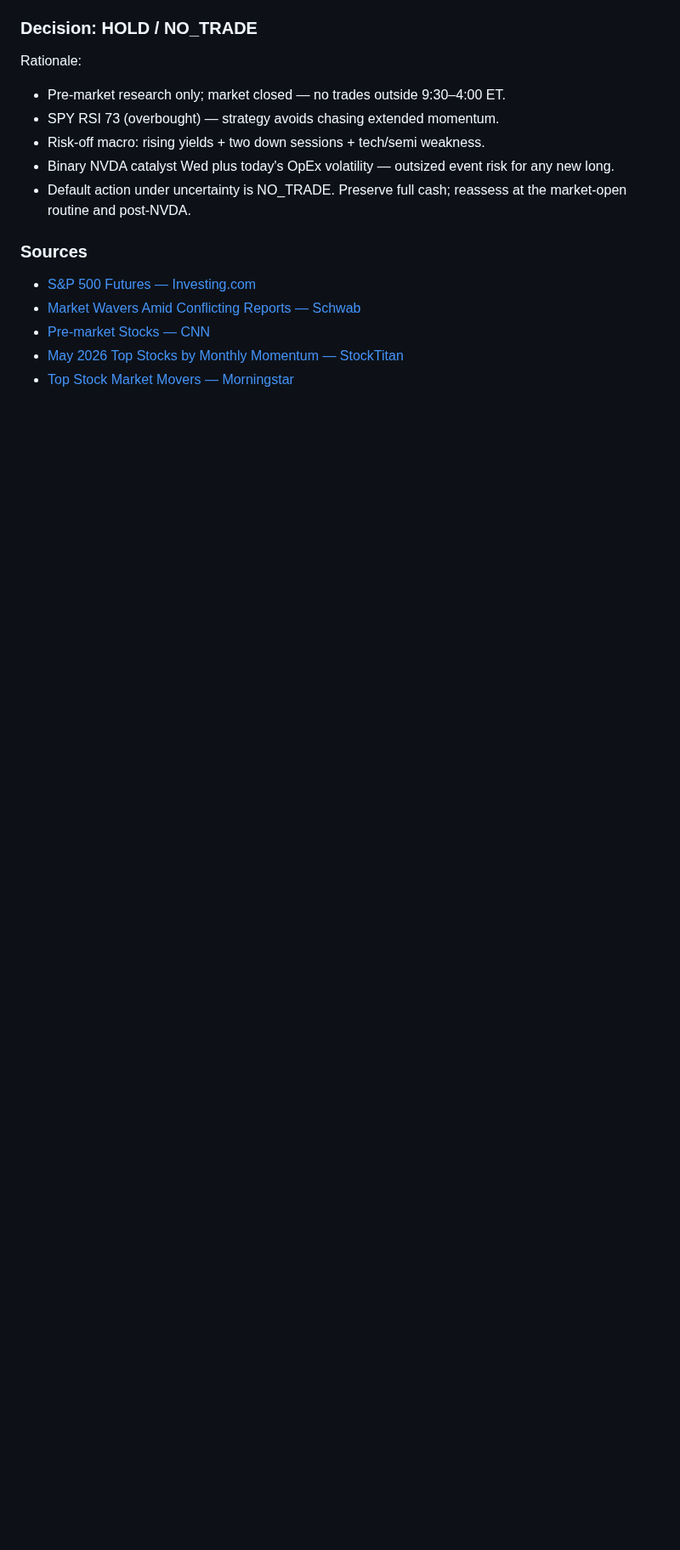
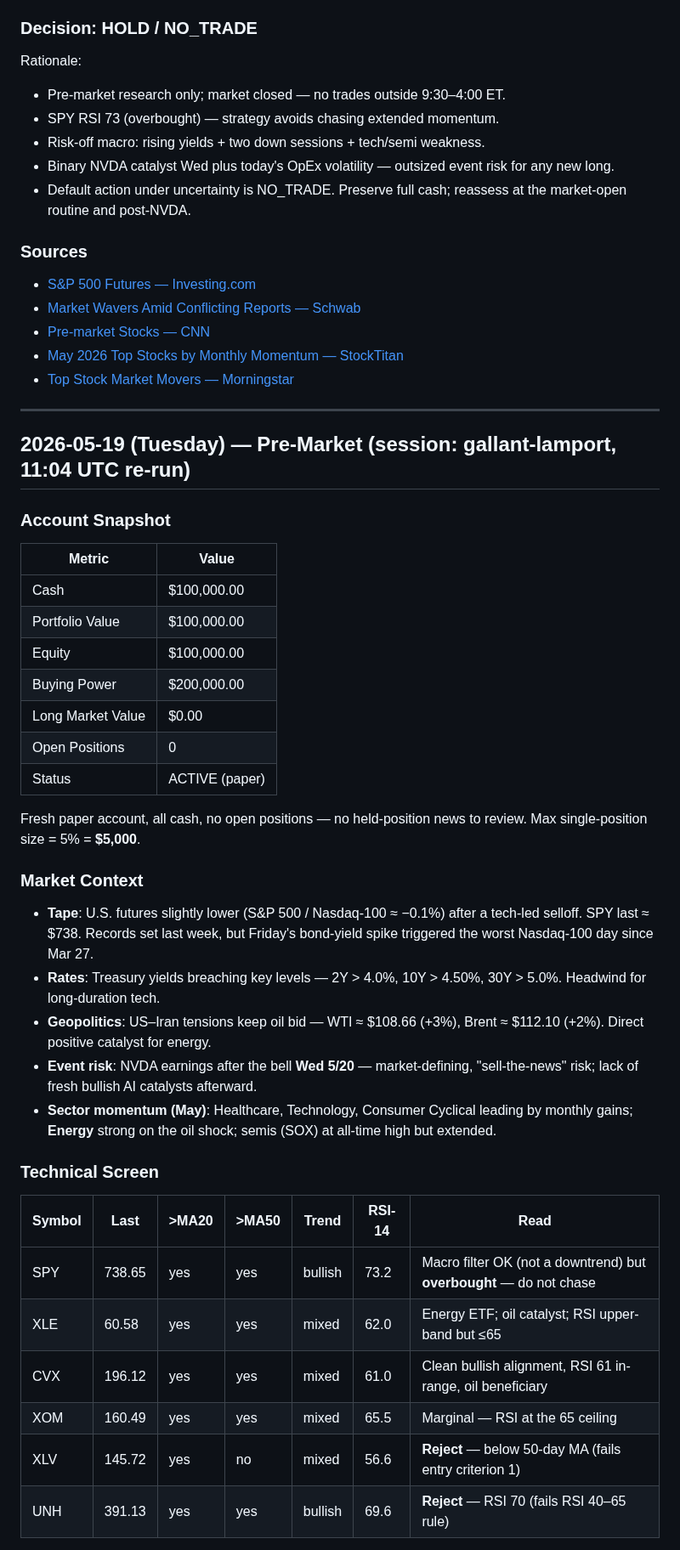
Before and after one commit to 101Larz/trading-bot, a Markdown page: memory/RESEARCH-LOG.md, the part around one of its changes. Shown at 85% size. GitHub-like rendering; blank space fills up the shorter version.

Commit message:
pre-market research 2026-05-19 (re-run): energy setup screen, HOLD
https://claude.ai/code/session_01AdzLiaSnzfAkCNQPAKjRg9

```diff
--- a/memory/RESEARCH-LOG.md
+++ b/memory/RESEARCH-LOG.md
@@ -206,3 +206,38 @@ Rationale:
 - [Pre-market Stocks — CNN](https://www.cnn.com/markets/premarkets)
 - [May 2026 Top Stocks by Monthly Momentum — StockTitan](https://www.stocktitan.net/rankings/stock-gains-monthly/2026/may)
 - [Top Stock Market Movers — Morningstar](https://www.morningstar.com/markets/movers)
+
+---
+
+## 2026-05-19 (Tuesday) — Pre-Market (session: gallant-lamport, 11:04 UTC re-run)
+
+### Account Snapshot
+| Metric | Value |
+|--------|-------|
+| Cash | $100,000.00 |
+| Portfolio Value | $100,000.00 |
+| Equity | $100,000.00 |
+| Buying Power | $200,000.00 |
+| Long Market Value | $0.00 |
+| Open Positions | 0 |
+| Status | ACTIVE (paper) |
+
+Fresh paper account, all cash, no open positions — no held-position news to review. Max single-position size = 5% = **$5,000**.
+
+### Market Context
+- **Tape**: U.S. futures slightly lower (S&P 500 / Nasdaq-100 ≈ −0.1%) after a tech-led selloff. SPY last ≈ $738. Records set last week, but Friday's bond-yield spike triggered the worst Nasdaq-100 day since Mar 27.
+- **Rates**: Treasury yields breaching key levels — 2Y > 4.0%, 10Y > 4.50%, 30Y > 5.0%. Headwind for long-duration tech.
+- **Geopolitics**: US–Iran tensions keep oil bid — WTI ≈ $108.66 (+3%), Brent ≈ $112.10 (+2%). Direct positive catalyst for energy.
+- **Event risk**: NVDA earnings after the bell **Wed 5/20** — market-defining, "sell-the-news" risk; lack of fresh bullish AI catalysts afterward.
+- **Sector momentum (May)**: Healthcare, Technology, Consumer Cyclical leading by monthly gains; **Energy** strong on the oil shock; semis (SOX) at all-time high but extended.
+
+### Technical Screen
+| Symbol | Last | >MA20 | >MA50 | Trend | RSI-14 | Read |
+|--------|------|-------|-------|-------|--------|------|
+| SPY | 738.65 | yes | yes | bullish | 73.2 | Macro filter OK (not a downtrend) but **overbought** — do not chase |
+| XLE | 60.58 | yes | yes | mixed | 62.0 | Energy ETF; oil catalyst; RSI upper-band but ≤65 |
+| CVX | 196.12 | yes | yes | mixed | 61.0 | Clean bullish alignment, RSI 61 in-range, oil beneficiary |
+| XOM | 160.49 | yes | yes | mixed | 65.5 | Marginal — RSI at the 65 ceiling |
+| XLV | 145.72 | yes | no | mixed | 56.6 | **Reject** — below 50-day MA (fails entry criterion 1) |
+| UNH | 391.13 | yes | yes | bullish | 69.6 | **Reject** — RSI 70 (fails RSI 40–65 rule) |
+
```
Also changed, not shown: other parts of memory/RESEARCH-LOG.md (+30 -0 lines).
